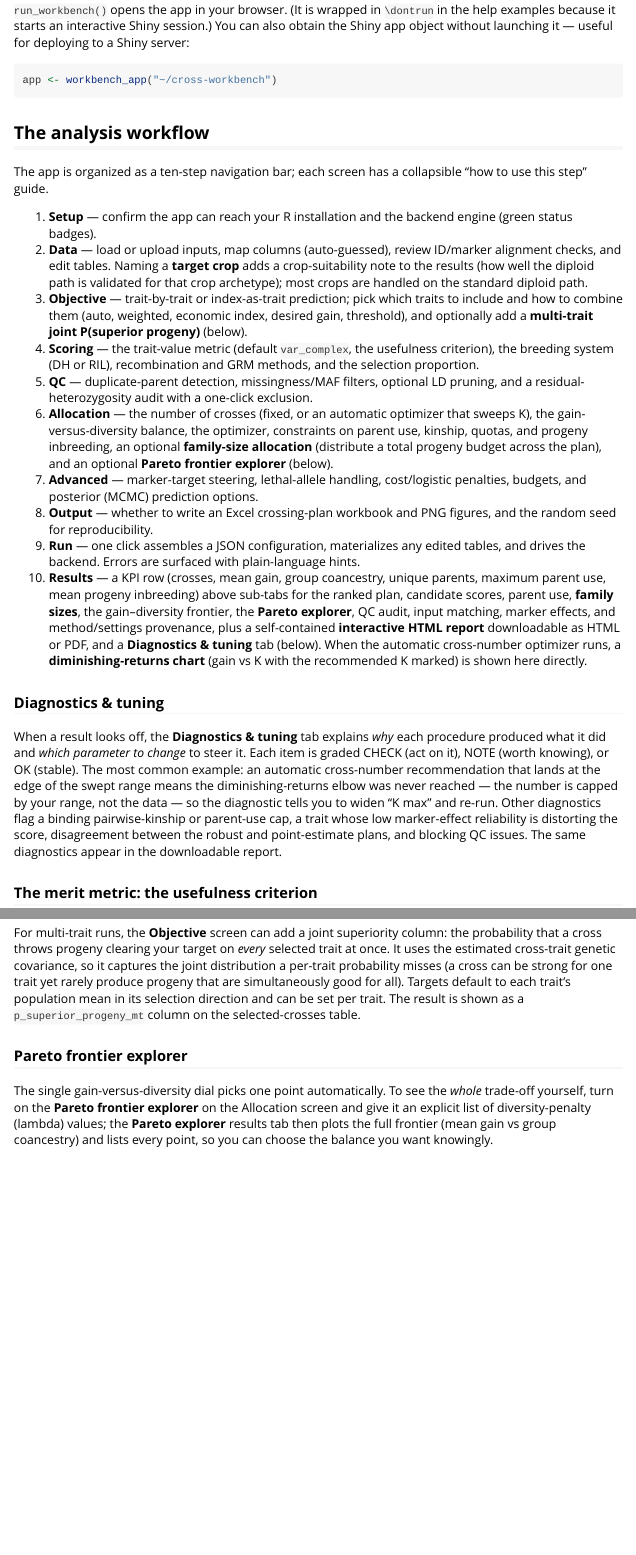
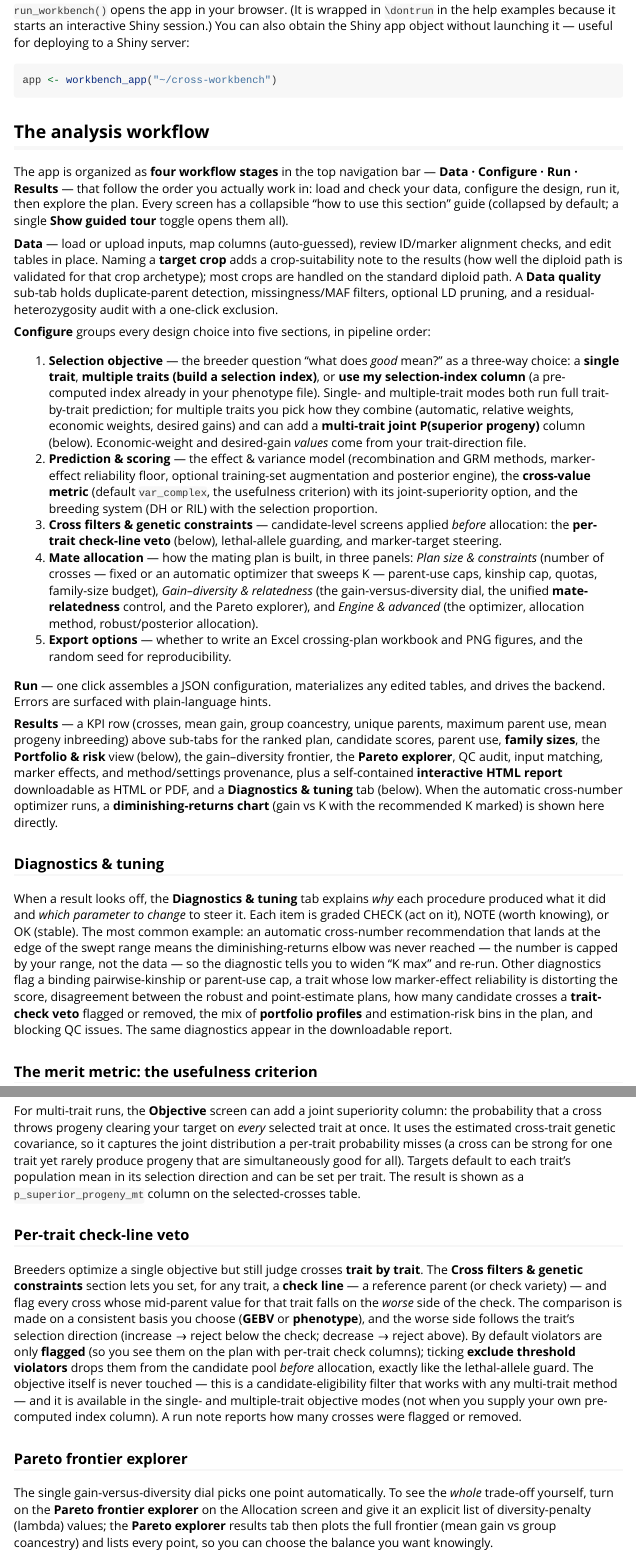
Before and after one commit to pulsesmartlab-innovations/NextGenCrossDesign, an R Markdown document (vignettes/nextgenCrossWorkbench.Rmd): the page in a window 1100 px wide, from 2310 px down before the commit and from 2340 px down after it, so that both start at the same text, and a second part further down, joined at a grey line. Rendered offline with R 4.5, knitr and Pandoc, with nearby package versions.

Commit message:
docs(vignette): update workbench guide for 4-stage nav, 3-way objective, portfolio/risk & trait-check surfacing (0.16-0.17)

```diff
--- a/vignettes/nextgenCrossWorkbench.Rmd
+++ b/vignettes/nextgenCrossWorkbench.Rmd
@@ -131,44 +135,59 @@ app <- workbench_app("~/cross-workbench")
 
 ## The analysis workflow
 
-The app is organized as a ten-step navigation bar; each screen has a collapsible
-"how to use this step" guide.
+The app is organized as **four workflow stages** in the top navigation bar —
+**Data · Configure · Run · Results** — that follow the order you actually work in:
+load and check your data, configure the design, run it, then explore the plan.
+Every screen has a collapsible "how to use this section" guide (collapsed by
+default; a single **Show guided tour** toggle opens them all).
 
-1. **Setup** — confirm the app can reach your R installation and the backend
-   engine (green status badges).
-2. **Data** — load or upload inputs, map columns (auto-guessed), review
-   ID/marker alignment checks, and edit tables. Naming a **target crop** adds a
-   crop-suitability note to the results (how well the diploid path is validated for
-   that crop archetype); most crops are handled on the standard diploid path.
-3. **Objective** — trait-by-trait or index-as-trait prediction; pick which traits
-   to include and how to combine them (auto, weighted, economic index, desired
-   gain, threshold), and optionally add a **multi-trait joint P(superior progeny)**
-   (below).
-4. **Scoring** — the trait-value metric (default `var_complex`, the usefulness
-   criterion), the breeding system (DH or RIL), recombination and GRM methods,
-   and the selection proportion.
-5. **QC** — duplicate-parent detection, missingness/MAF filters, optional LD
-   pruning, and a residual-heterozygosity audit with a one-click exclusion.
-6. **Allocation** — the number of crosses (fixed, or an automatic optimizer that
-   sweeps K), the gain-versus-diversity balance, the optimizer, constraints
-   on parent use, kinship, quotas, and progeny inbreeding, an optional
-   **family-size allocation** (distribute a total progeny budget across the
-   plan), and an optional **Pareto frontier explorer** (below).
-7. **Advanced** — marker-target steering, lethal-allele handling, cost/logistic
-   penalties, budgets, and posterior (MCMC) prediction options.
-8. **Output** — whether to write an Excel crossing-plan workbook and PNG figures,
-   and the random seed for reproducibility.
-9. **Run** — one click assembles a JSON configuration, materializes any edited
-   tables, and drives the backend. Errors are surfaced with plain-language hints.
-10. **Results** — a KPI row (crosses, mean gain, group coancestry, unique
-    parents, maximum parent use, mean progeny inbreeding) above sub-tabs for the
-    ranked plan, candidate scores, parent use, **family sizes**, the
-    gain–diversity frontier, the **Pareto explorer**, QC audit, input matching,
-    marker effects, and method/settings provenance, plus a self-contained
-    **interactive HTML report** downloadable as HTML or PDF, and a
-    **Diagnostics & tuning** tab (below). When the automatic cross-number
-    optimizer runs, a **diminishing-returns chart** (gain vs K with the
-    recommended K marked) is shown here directly.
+**Data** — load or upload inputs, map columns (auto-guessed), review ID/marker
+alignment checks, and edit tables in place. Naming a **target crop** adds a
+crop-suitability note to the results (how well the diploid path is validated for
+that crop archetype); most crops are handled on the standard diploid path. A
+**Data quality** sub-tab holds duplicate-parent detection, missingness/MAF
+filters, optional LD pruning, and a residual-heterozygosity audit with a
+one-click exclusion.
+
+**Configure** groups every design choice into five sections, in pipeline order:
+
+1. **Selection objective** — the breeder question "what does *good* mean?" as a
+   three-way choice: a **single trait**, **multiple traits (build a selection
+   index)**, or **use my selection-index column** (a pre-computed index already in
+   your phenotype file). Single- and multiple-trait modes both run full
+   trait-by-trait prediction; for multiple traits you pick how they combine
+   (automatic, relative weights, economic weights, desired gains) and can add a
+   **multi-trait joint P(superior progeny)** column (below). Economic-weight and
+   desired-gain *values* come from your trait-direction file.
+2. **Prediction & scoring** — the effect & variance model (recombination and GRM
+   methods, marker-effect reliability floor, optional training-set augmentation
+   and posterior engine), the **cross-value metric** (default `var_complex`, the
+   usefulness criterion) with its joint-superiority option, and the breeding
+   system (DH or RIL) with the selection proportion.
+3. **Cross filters & genetic constraints** — candidate-level screens applied
+   *before* allocation: the **per-trait check-line veto** (below), lethal-allele
+   guarding, and marker-target steering.
+4. **Mate allocation** — how the mating plan is built, in three panels: *Plan
+   size & constraints* (number of crosses — fixed or an automatic optimizer that
+   sweeps K — parent-use caps, kinship cap, quotas, family-size budget),
+   *Gain–diversity & relatedness* (the gain-versus-diversity dial, the unified
+   **mate-relatedness** control, and the Pareto explorer), and *Engine &
+   advanced* (the optimizer, allocation method, robust/posterior allocation).
+5. **Export options** — whether to write an Excel crossing-plan workbook and PNG
+   figures, and the random seed for reproducibility.
+
+**Run** — one click assembles a JSON configuration, materializes any edited
+tables, and drives the backend. Errors are surfaced with plain-language hints.
+
+**Results** — a KPI row (crosses, mean gain, group coancestry, unique parents,
+maximum parent use, mean progeny inbreeding) above sub-tabs for the ranked plan,
+candidate scores, parent use, **family sizes**, the **Portfolio & risk** view
+(below), the gain–diversity frontier, the **Pareto explorer**, QC audit, input
+matching, marker effects, and method/settings provenance, plus a self-contained
+**interactive HTML report** downloadable as HTML or PDF, and a **Diagnostics &
+tuning** tab (below). When the automatic cross-number optimizer runs, a
+**diminishing-returns chart** (gain vs K with the recommended K marked) is shown
+here directly.
 
 ### Diagnostics & tuning
 
@@ -180,7 +199,9 @@ of the swept range means the diminishing-returns elbow was never reached — the
 number is capped by your range, not the data — so the diagnostic tells you to
 widen "K max" and re-run. Other diagnostics flag a binding pairwise-kinship or
 parent-use cap, a trait whose low marker-effect reliability is distorting the
-score, disagreement between the robust and point-estimate plans, and blocking QC
+score, disagreement between the robust and point-estimate plans, how many
+candidate crosses a **trait-check veto** flagged or removed, the mix of
+**portfolio profiles** and estimation-risk bins in the plan, and blocking QC
 issues. The same diagnostics appear in the downloadable report.
 
 ### The merit metric: the usefulness criterion
@@ -233,6 +267,23 @@ all). Targets default to each trait's population mean in its selection direction
 can be set per trait. The result is shown as a `p_superior_progeny_mt` column on the
 selected-crosses table.
 
+### Per-trait check-line veto
+
+Breeders optimize a single objective but still judge crosses **trait by trait**.
+The **Cross filters & genetic constraints** section lets you set, for any trait, a
+**check line** — a reference parent (or check variety) — and flag every cross
+whose mid-parent value for that trait falls on the *worse* side of the check. The
+comparison is made on a consistent basis you choose (**GEBV** or **phenotype**),
+and the worse side follows the trait's selection direction (increase → reject
+below the check; decrease → reject above). By default violators are only
+**flagged** (so you see them on the plan with per-trait check columns); ticking
+**exclude threshold violators** drops them from the candidate pool *before*
+allocation, exactly like the lethal-allele guard. The objective itself is never
+touched — this is a candidate-eligibility filter that works with any multi-trait
+method — and it is available in the single- and multiple-trait objective modes
+(not when you supply your own pre-computed index column). A run note reports how
+many crosses were flagged or removed.
+
 ### Pareto frontier explorer
 
 The single gain-versus-diversity dial picks one point automatically. To see the
```
Also changed, not shown: vignettes/nextgenCrossWorkbench.Rmd (47 more changed lines).
